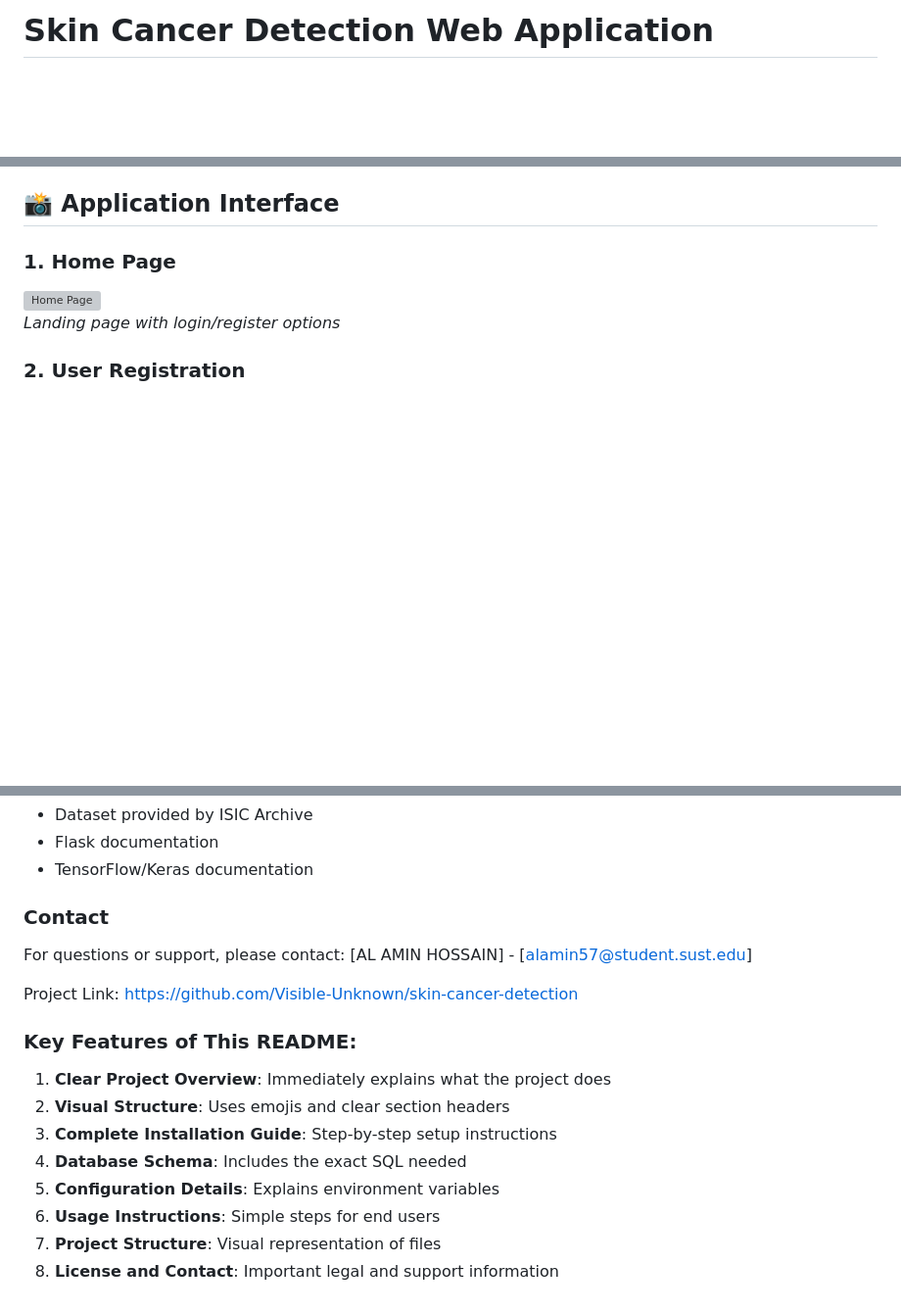
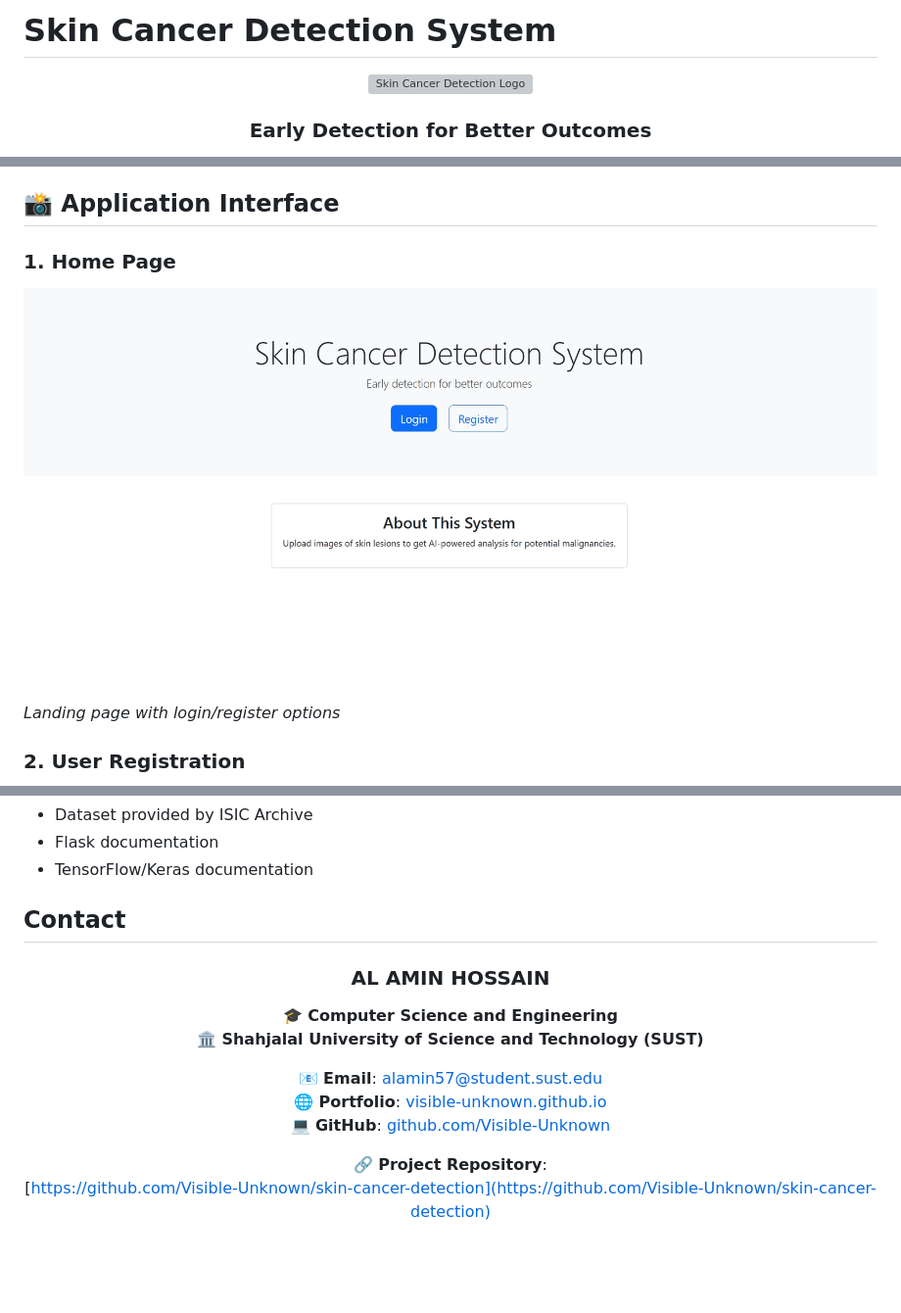
Before and after one commit to Visible-Unknown/skin_cancer_ditection, a Markdown page: README.md, 3 parts joined by grey strips. Shown at 98% size. Drawn GitHub-style; blank space fills up the shorter version; grey boxes are pictures that could not be loaded.

```diff
--- a/README.md
+++ b/README.md
@@ -1,2 +1,6 @@
-# Skin Cancer Detection Web Application
+# Skin Cancer Detection System
+<div align="center">
+  <img src="static/screenshots/logo.png" width="200" alt="Skin Cancer Detection Logo">
+  <h3>Early Detection for Better Outcomes</h3>
+</div>
 
@@ -16,7 +18,7 @@ A Flask-based web application that uses deep learning to detect skin cancer from
 ## 📸 Application Interface
 
 ### 1. Home Page
-![Home Page](static/screenshots/home.png)
+![Home Page](static/screenshots/home.jpeg)
 *Landing page with login/register options*
 
 ### 2. User Registration
@@ -173,20 +175,18 @@ This project is licensed under the MIT License - see the LICENSE file for detail
 - Flask documentation
 - TensorFlow/Keras documentation
 
-### Contact
-For questions or support, please contact:
-[AL AMIN HOSSAIN] - [alamin57@student.sust.edu]
+## Contact
 
-Project Link: https://github.com/Visible-Unknown/skin-cancer-detection
+<div align="center">
 
+### AL AMIN HOSSAIN
+🎓 **Computer Science and Engineering**
+🏛 **Shahjalal University of Science and Technology (SUST)**
 
-### Key Features of This README:
+📧 **Email**: [alamin57@student.sust.edu](mailto:alamin57@student.sust.edu)
+🌐 **Portfolio**: [visible-unknown.github.io](https://visible-unknown.github.io/)
+💻 **GitHub**: [github.com/Visible-Unknown](https://github.com/Visible-Unknown)
 
-1. **Clear Project Overview**: Immediately explains what the project does
-2. **Visual Structure**: Uses emojis and clear section headers
-3. **Complete Installation Guide**: Step-by-step setup instructions
-4. **Database Schema**: Includes the exact SQL needed
-5. **Configuration Details**: Explains environment variables
-6. **Usage Instructions**: Simple steps for end users
-7. **Project Structure**: Visual representation of files
-8. **License and Contact**: Important legal and support information
+🔗 **Project Repository**:
+[https://github.com/Visible-Unknown/skin-cancer-detection](https://github.com/Visible-Unknown/skin-cancer-detection)
+</div>
```
Also changed, not shown: other parts of README.md (+1 -3 lines).
